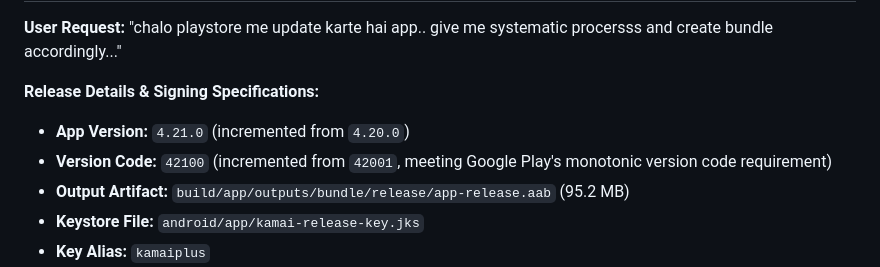
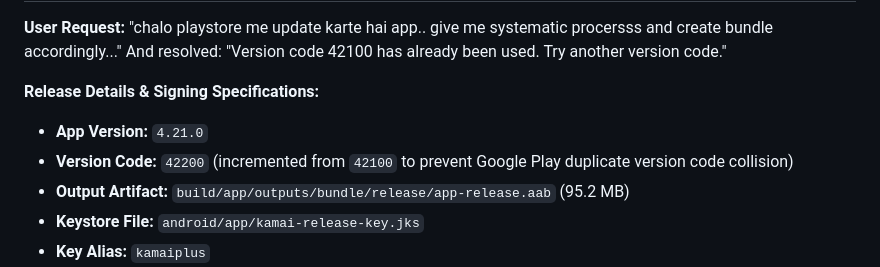
Before and after one commit to sayrahul/KamaiPlus, a Markdown page: DEVELOPMENT_LOG.md, the part around one of its changes. GitHub-like rendering.

Commit message:
docs: record versionCode 42200 in memory and dev log

```diff
--- a/DEVELOPMENT_LOG.md
+++ b/DEVELOPMENT_LOG.md
@@ -51,10 +51,11 @@ drives `LocalDatabase` through a real (in-memory FFI) SQLite database and assert
 
 **User Request:**
 "chalo playstore me update karte hai app.. give me systematic procersss and create bundle accordingly..."
+And resolved: "Version code 42100 has already been used. Try another version code."
 
 **Release Details & Signing Specifications:**
-- **App Version:** `4.21.0` (incremented from `4.20.0`)
-- **Version Code:** `42100` (incremented from `42001`, meeting Google Play's monotonic version code requirement)
+- **App Version:** `4.21.0`
+- **Version Code:** `42200` (incremented from `42100` to prevent Google Play duplicate version code collision)
 - **Output Artifact:** `build/app/outputs/bundle/release/app-release.aab` (95.2 MB)
 - **Keystore File:** `android/app/kamai-release-key.jks`
 - **Key Alias:** `kamaiplus`
```
Also changed, not shown: other parts of DEVELOPMENT_LOG.md (+1 -1 lines), APP_FEATURE_MEMORY.md (+2 -2 lines).
